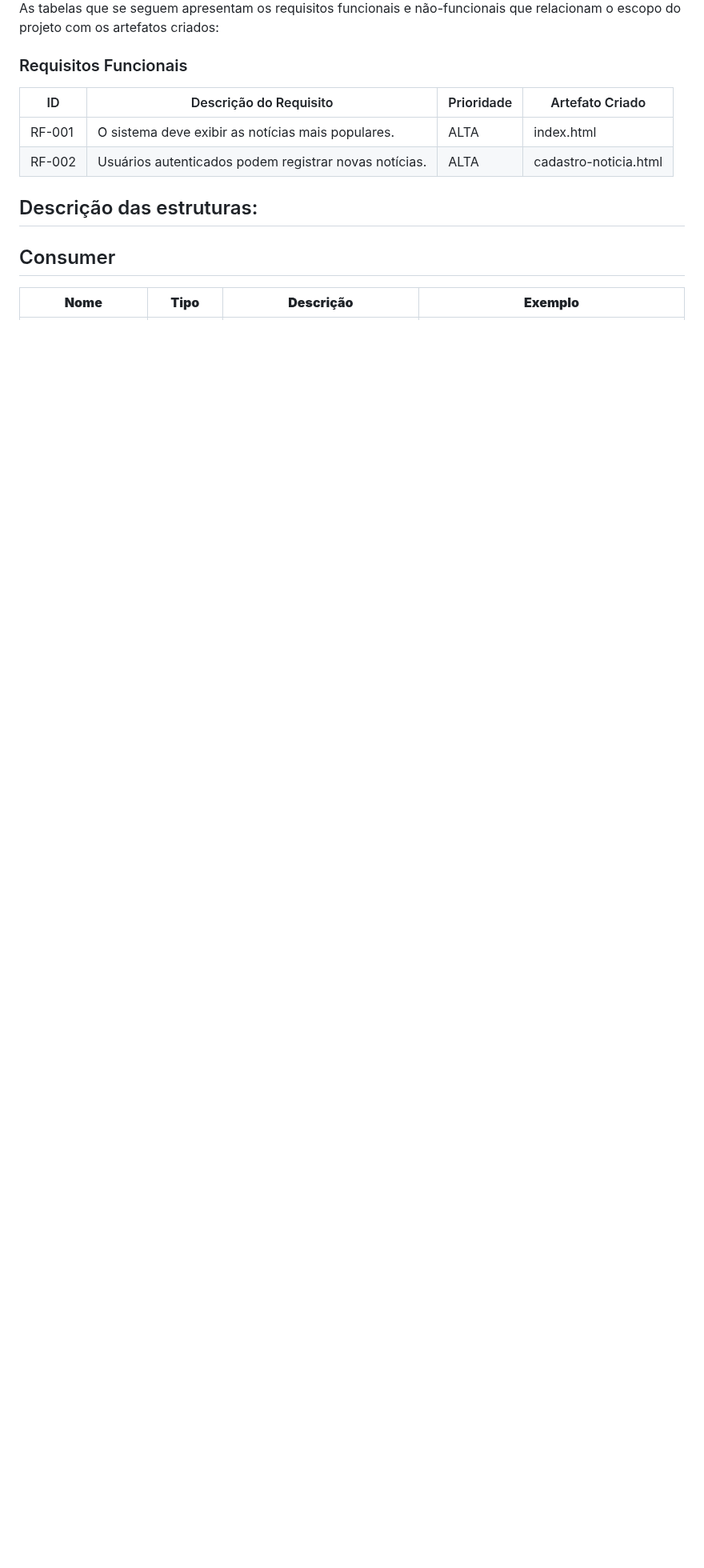
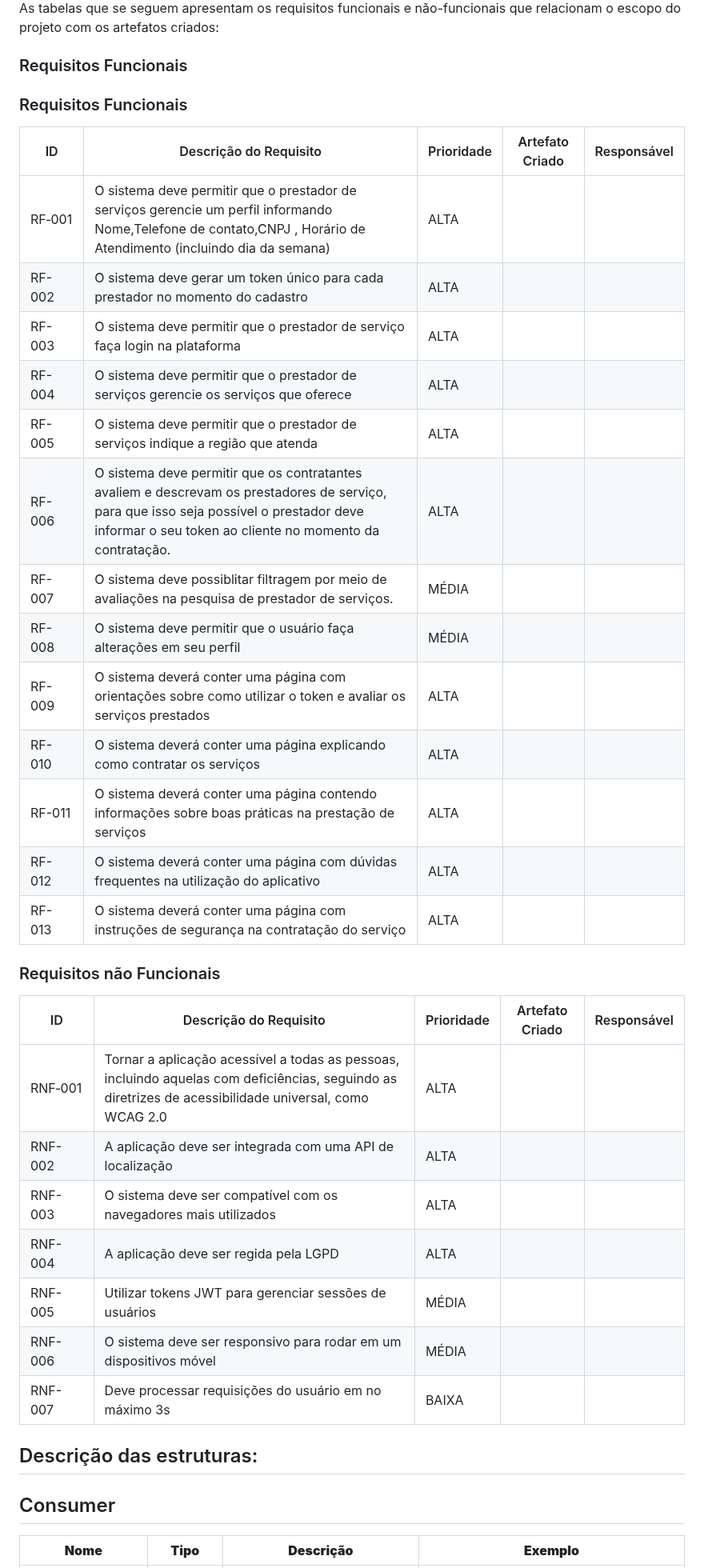
Before and after one commit to ICEI-PUC-Minas-PMV-SI/pmv-si-2023-2-pe1-t2-house-hero, a Markdown page: docs/development.md, the part around the change. Shown at 80% size. GitHub-like rendering; blank space fills up the shorter version.

Commit message:
Update development.md
Add Requisitos

```diff
--- a/docs/development.md
+++ b/docs/development.md
@@ -25,10 +25,39 @@ As tabelas que se seguem apresentam os requisitos funcionais e não-funcionais q
 
 ### Requisitos Funcionais
 
-|ID    | Descrição do Requisito | Prioridade | Artefato Criado |
-|------|------------------------|------------|-----------------|
-|RF-001| O sistema deve exibir as notícias mais populares. | ALTA | index.html |
-|RF-002| Usuários autenticados podem registrar novas notícias. | ALTA | cadastro-noticia.html |
+
+
+### Requisitos Funcionais
+
+|ID     | Descrição do Requisito  | Prioridade | Artefato Criado | Responsável |
+|-------|-----------------------------------------|---|--------|--------|
+| RF&#x2011;001 | O sistema deve permitir que o prestador de serviços gerencie um perfil informando Nome,Telefone de contato,CNPJ , Horário de Atendimento (incluindo dia da semana)| ALTA| |
+| RF-002 | O sistema deve gerar um token único para cada prestador no momento do cadastro | ALTA |
+| RF-003 | O sistema deve permitir que o prestador de serviço faça login na plataforma  | ALTA | |
+| RF-004 | O sistema deve permitir que o prestador de serviços gerencie os serviços que oferece | ALTA | |
+| RF-005 | O sistema deve permitir que o prestador de serviços indique a região que atenda | ALTA | |
+| RF-006 | O sistema deve permitir que os contratantes avaliem e descrevam os prestadores de serviço, para que isso seja possível o prestador deve informar o seu token ao cliente no momento da contratação. | ALTA | |
+| RF-007 | O sistema deve possiblitar filtragem por meio de avaliações na pesquisa de prestador de serviços. | MÉDIA| |
+| RF-008 | O sistema deve permitir que o usuário faça alterações em seu perfil | MÉDIA | |
+| RF-009 | O sistema deverá conter uma página com orientações sobre como utilizar o token e avaliar os serviços prestados | ALTA |
+| RF-010 | O sistema deverá conter uma página explicando como contratar os serviços | ALTA |
+| RF-011 | O sistema deverá conter uma página contendo informações sobre boas práticas na prestação de serviços | ALTA |
+| RF-012 | O sistema deverá conter uma página com dúvidas frequentes na utilização do aplicativo | ALTA |
+| RF-013 | O sistema deverá conter uma página com instruções de segurança na contratação do serviço | ALTA |
+
+
+### Requisitos não Funcionais
+
+|ID     | Descrição do Requisito  |Prioridade | Artefato Criado | Responsável |
+|-------|-------------------------|----|--------|--------|
+|RNF&#x2011;001| Tornar a aplicação acessível a todas as pessoas, incluindo aquelas com deficiências, seguindo as diretrizes de acessibilidade universal, como WCAG 2.0 | ALTA |
+|RNF-002| A aplicação deve ser integrada com uma API de localização | ALTA |
+|RNF-003| O sistema deve ser compatível com os navegadores mais utilizados | ALTA |
+|RNF-004| A aplicação deve ser regida pela LGPD |ALTA|
+|RNF-005| Utilizar tokens JWT para gerenciar sessões de usuários |  MÉDIA |
+|RNF-006| O sistema deve ser responsivo para rodar em um dispositivos móvel | MÉDIA |
+|RNF-007| Deve processar requisições do usuário em no máximo 3s |  BAIXA |
+
 
 ## Descrição das estruturas:
 
```
